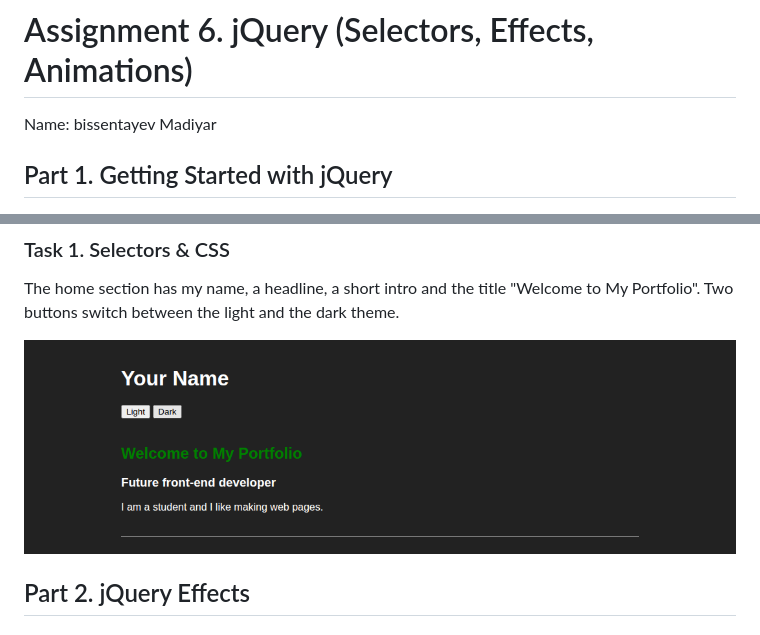
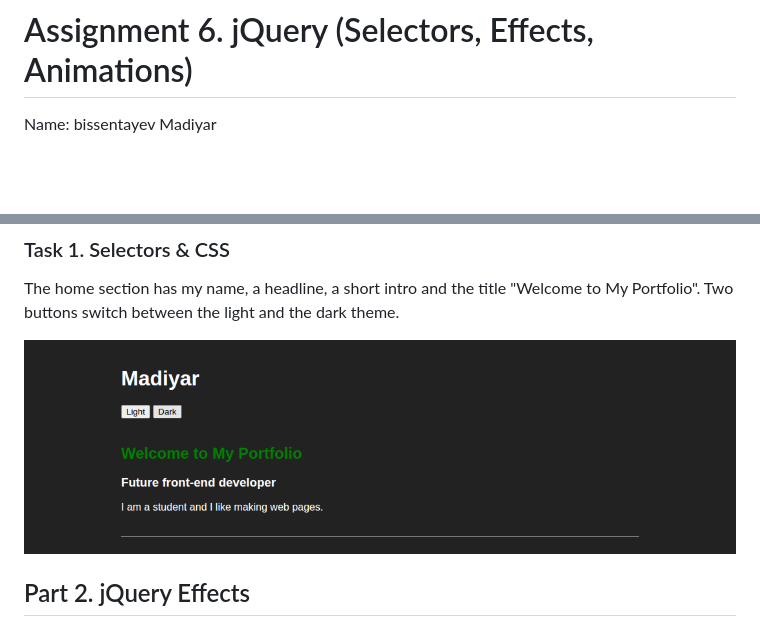
Before and after one commit to madikxw/Assignment__6, a Markdown page: README.md, 2 parts joined by grey strips. GitHub-like rendering; pictures changed too: screenshots/task1.png; blank space fills up the shorter version.

```diff
--- a/README.md
+++ b/README.md
@@ -4,5 +4,4 @@ Name: bissentayev Madiyar
 
 
 
-## Part 1. Getting Started with jQuery
 
```
Also changed, not shown: other parts of README.md (+0 -4 lines).
